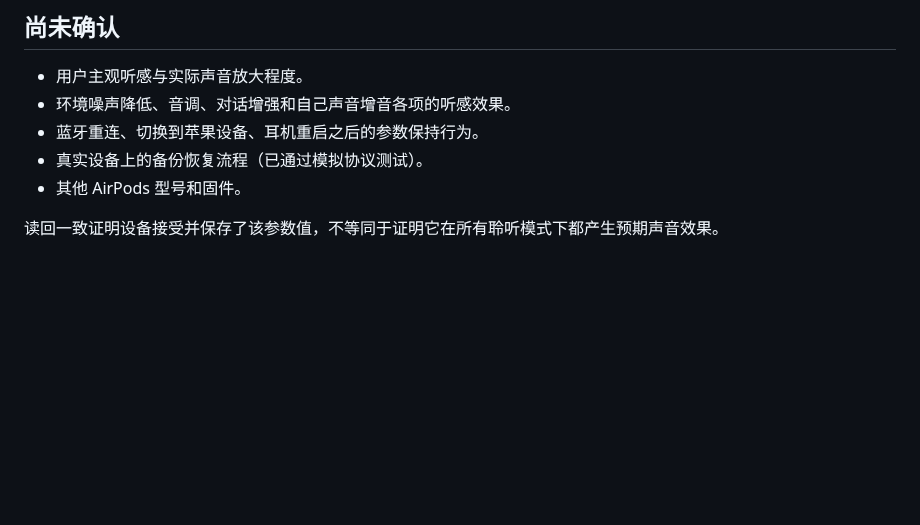
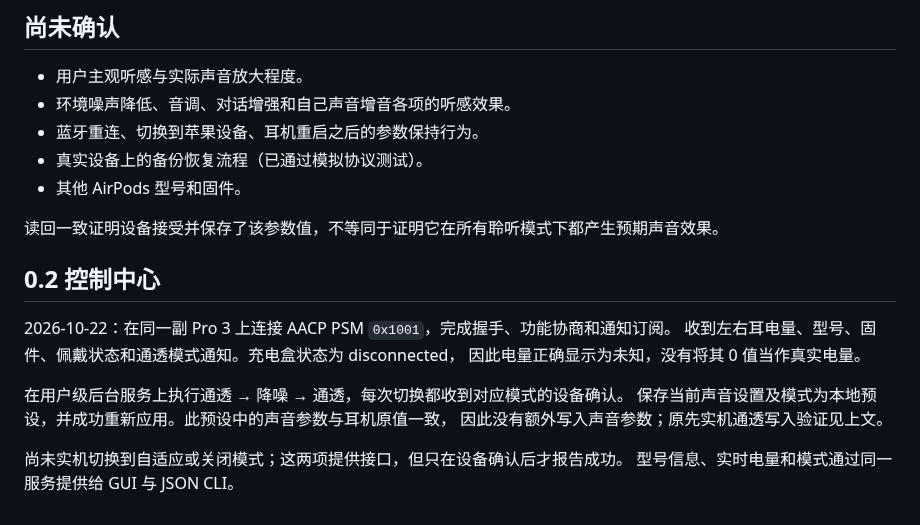
Before and after one commit to Taardisaa/airpods-transparency-linux, a Markdown page: docs/hardware-validation.md, the part around the change. Drawn GitHub-style; blank space fills up the shorter version.

```diff
--- a/docs/hardware-validation.md
+++ b/docs/hardware-validation.md
@@ -41,3 +41,16 @@
 - 其他 AirPods 型号和固件。
 
 读回一致证明设备接受并保存了该参数值，不等同于证明它在所有聆听模式下都产生预期声音效果。
+
+## 0.2 控制中心
+
+2026-10-22：在同一副 Pro 3 上连接 AACP PSM `0x1001`，完成握手、功能协商和通知订阅。
+收到左右耳电量、型号、固件、佩戴状态和通透模式通知。充电盒状态为 disconnected，
+因此电量正确显示为未知，没有将其 0 值当作真实电量。
+
+在用户级后台服务上执行通透 → 降噪 → 通透，每次切换都收到对应模式的设备确认。
+保存当前声音设置及模式为本地预设，并成功重新应用。此预设中的声音参数与耳机原值一致，
+因此没有额外写入声音参数；原先实机通透写入验证见上文。
+
+尚未实机切换到自适应或关闭模式；这两项提供接口，但只在设备确认后才报告成功。
+型号信息、实时电量和模式通过同一服务提供给 GUI 与 JSON CLI。
```
Also changed, not shown: README.md (+71 -3 lines), THIRD_PARTY_NOTICES.md (+6 -1 lines), docs/demo.png, docs/overview.png (added), docs/presets.png (added), docs/sound.png (added), 12 other files.
